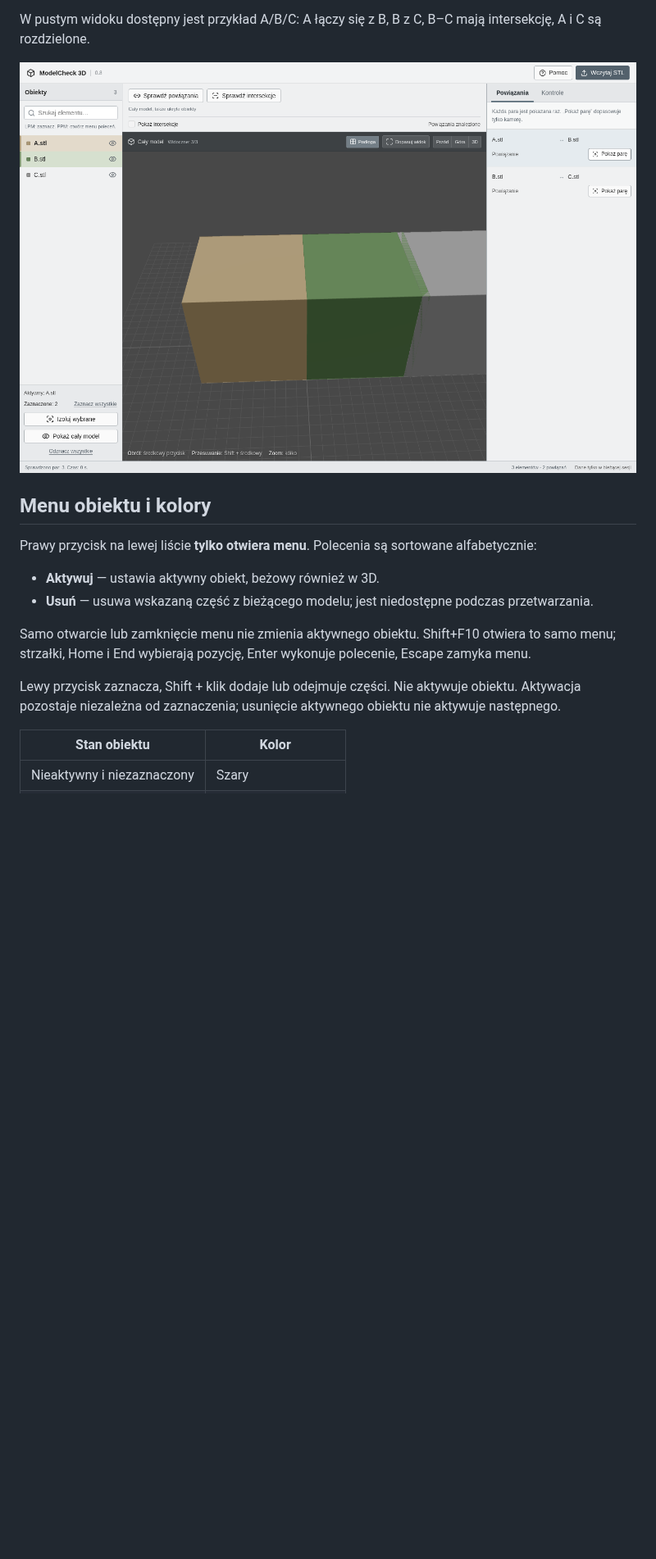
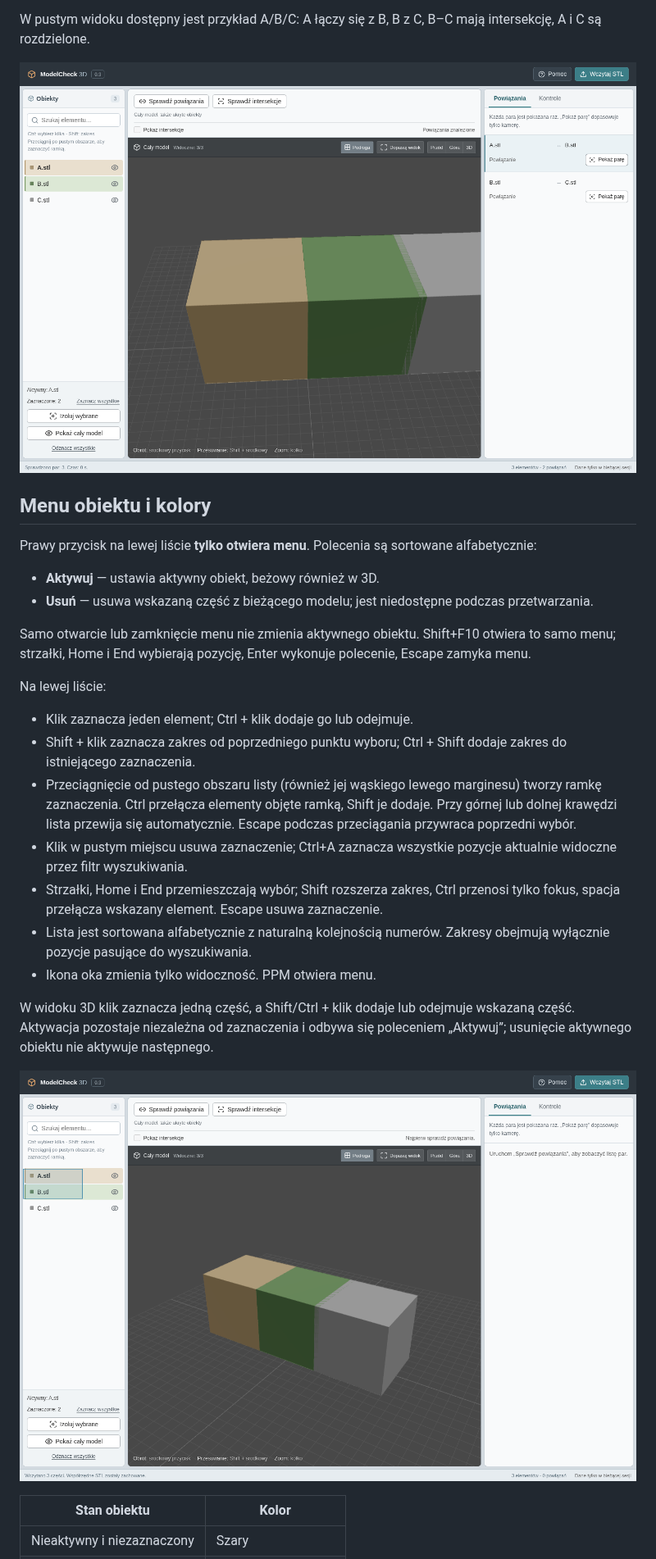
Before and after one commit to mypaaw-commits/aaa, a Markdown page: README.md, the part around one of its changes. Shown at 82% size. Drawn GitHub-style; pictures changed too: docs/relations.png, docs/selection-marquee.png (added); blank space fills up the shorter version.

Commit message:
Add Explorer-style object selection and refresh the desktop editor UI

```diff
--- a/README.md
+++ b/README.md
@@ -57,7 +57,19 @@ Prawy przycisk na lewej liście **tylko otwiera menu**. Polecenia są sortowane
 
 Samo otwarcie lub zamknięcie menu nie zmienia aktywnego obiektu. Shift+F10 otwiera to samo menu; strzałki, Home i End wybierają pozycję, Enter wykonuje polecenie, Escape zamyka menu.
 
-Lewy przycisk zaznacza, Shift + klik dodaje lub odejmuje części. Nie aktywuje obiektu. Aktywacja pozostaje niezależna od zaznaczenia; usunięcie aktywnego obiektu nie aktywuje następnego.
+Na lewej liście:
+
+- Klik zaznacza jeden element; Ctrl + klik dodaje go lub odejmuje.
+- Shift + klik zaznacza zakres od poprzedniego punktu wyboru; Ctrl + Shift dodaje zakres do istniejącego zaznaczenia.
+- Przeciągnięcie od pustego obszaru listy (również jej wąskiego lewego marginesu) tworzy ramkę zaznaczenia. Ctrl przełącza elementy objęte ramką, Shift je dodaje. Przy górnej lub dolnej krawędzi lista przewija się automatycznie. Escape podczas przeciągania przywraca poprzedni wybór.
+- Klik w pustym miejscu usuwa zaznaczenie; Ctrl+A zaznacza wszystkie pozycje aktualnie widoczne przez filtr wyszukiwania.
+- Strzałki, Home i End przemieszczają wybór; Shift rozszerza zakres, Ctrl przenosi tylko fokus, spacja przełącza wskazany element. Escape usuwa zaznaczenie.
+- Lista jest sortowana alfabetycznie z naturalną kolejnością numerów. Zakresy obejmują wyłącznie pozycje pasujące do wyszukiwania.
+- Ikona oka zmienia tylko widoczność. PPM otwiera menu.
+
+W widoku 3D klik zaznacza jedną część, a Shift/Ctrl + klik dodaje lub odejmuje wskazaną część. Aktywacja pozostaje niezależna od zaznaczenia i odbywa się poleceniem „Aktywuj”; usunięcie aktywnego obiektu nie aktywuje następnego.
+
+![Zaznaczanie ramką na lewej liście, bez zmiany aktywnego obiektu](docs/selection-marquee.png)
 
 | Stan obiektu | Kolor |
 | --- | --- |
```
Also changed, not shown: other parts of README.md (+10 -5 lines), docs/modelcheck3d.png, docs/selection.png, 8 other files.
